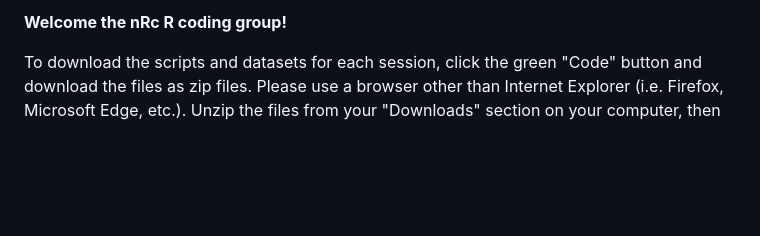
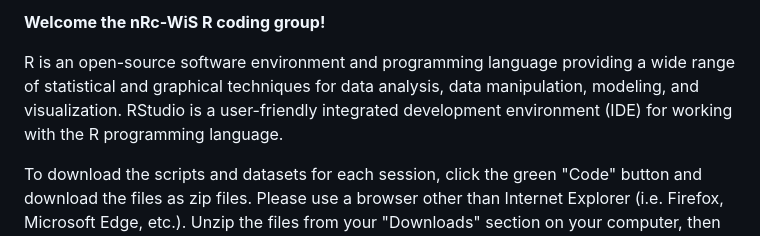
Before and after one commit to yoitsjenna/nRc-WiSI, a Markdown page: README.md, the part around the change. Drawn GitHub-style; blank space fills up the shorter version.

```diff
--- a/README.md
+++ b/README.md
@@ -1,4 +1,7 @@
-**Welcome the nRc R coding group!**
+**Welcome the nRc-WiS R coding group!**
+
+R is an open-source software environment and programming language providing a wide range of statistical and graphical techniques for data analysis, data manipulation, modeling, and visualization. RStudio is a user-friendly integrated development environment (IDE) for working with the R programming language.
+
 
 To download the scripts and datasets for each session, click the green "Code" button and download the files as zip files. Please use a browser other than Internet Explorer (i.e. Firefox, Microsoft Edge, etc.).
 Unzip the files from your "Downloads" section on your computer, then move the files to the folder you will be using as your working directory.
```
